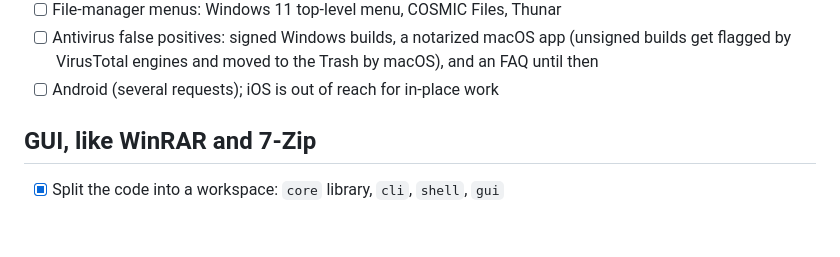
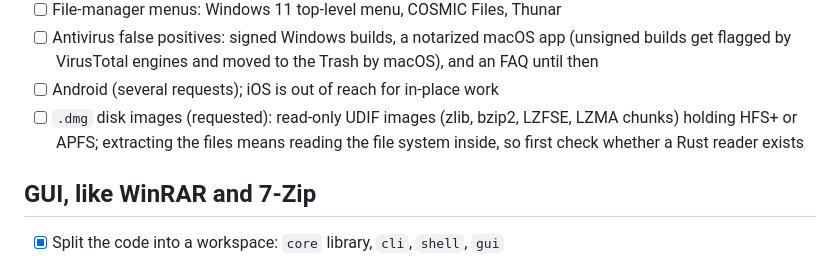
Before and after one commit to 011010/hatchzip, a Markdown page: TODO.md, the part around the change. GitHub-like rendering; blank space fills up the shorter version.

Commit message:
docs: dmg disk images requested

```diff
--- a/TODO.md
+++ b/TODO.md
@@ -43,6 +43,7 @@ Ticked when it is merged and tested, not when it is started.
 - [ ] File-manager menus: Windows 11 top-level menu, COSMIC Files, Thunar
 - [ ] Antivirus false positives: signed Windows builds, a notarized macOS app (unsigned builds get flagged by VirusTotal engines and moved to the Trash by macOS), and an FAQ until then
 - [ ] Android (several requests); iOS is out of reach for in-place work
+- [ ] `.dmg` disk images (requested): read-only UDIF images (zlib, bzip2, LZFSE, LZMA chunks) holding HFS+ or APFS; extracting the files means reading the file system inside, so first check whether a Rust reader exists
 
 ## GUI, like WinRAR and 7-Zip
 
```
